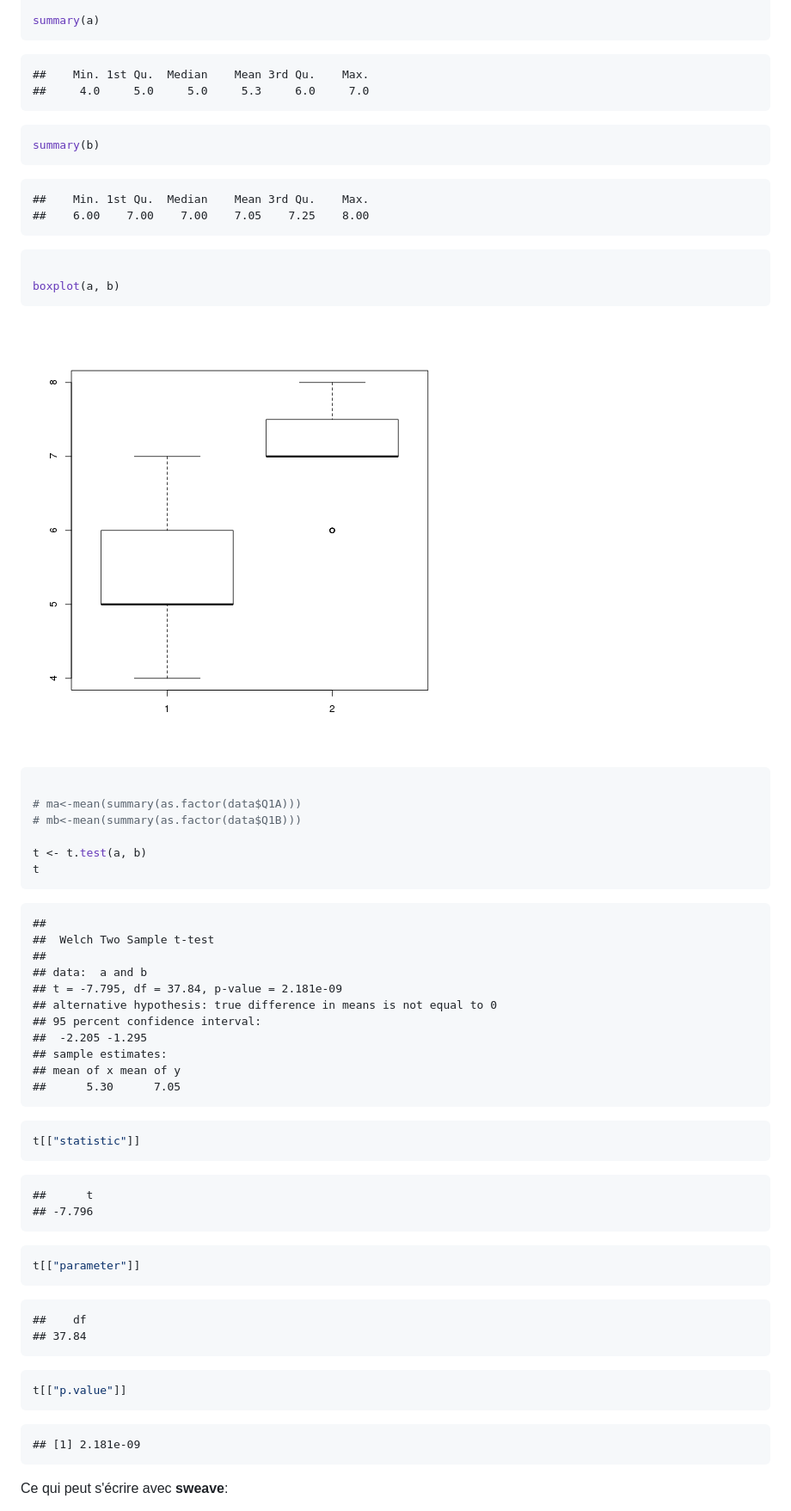
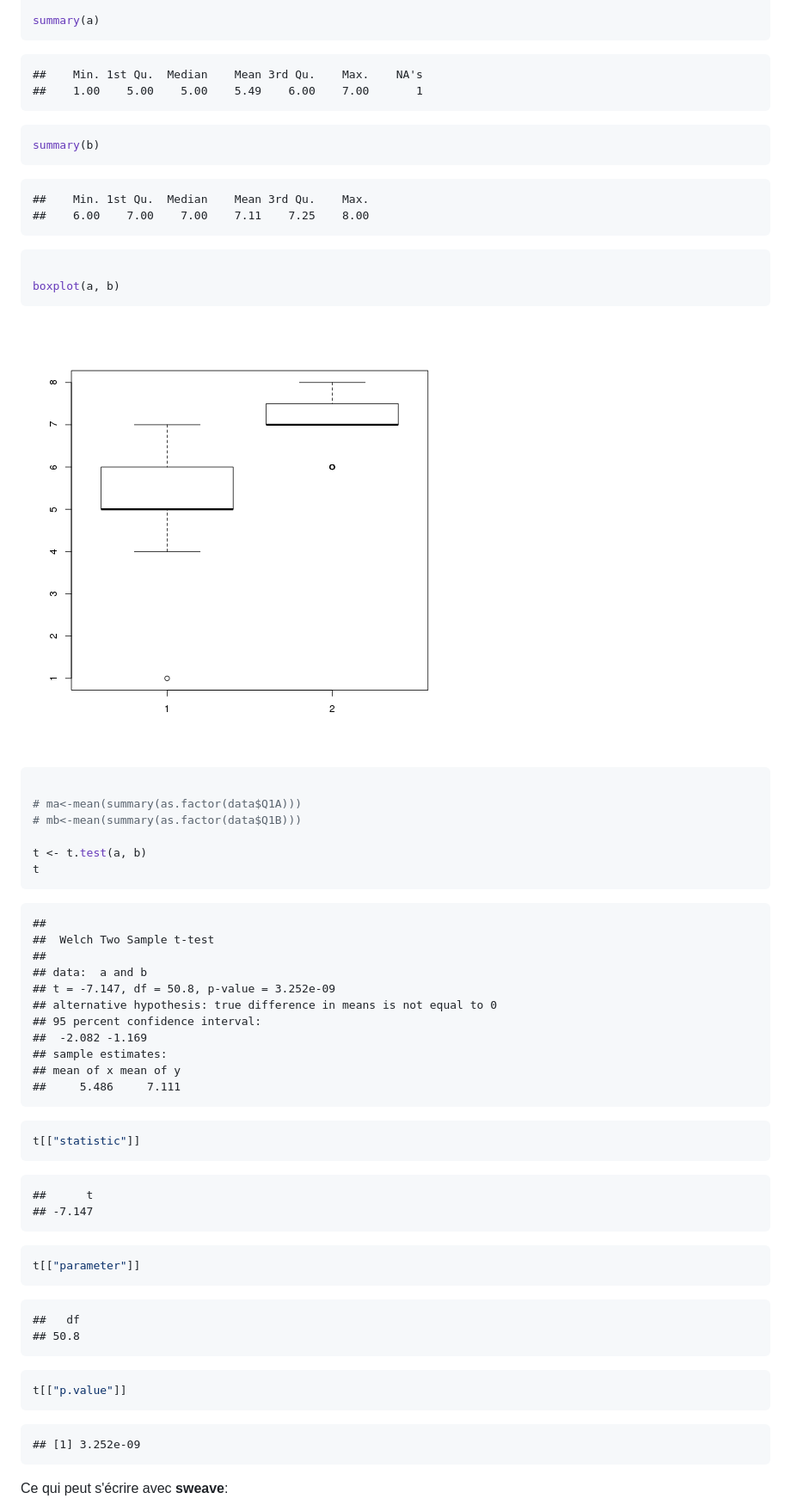
Before and after one commit to jcrb/Brunstein, a Markdown page: Brunstein.md, the part around one of its changes. Shown at 86% size. GitHub-like rendering; pictures changed too: figure/unnamed-chunk-72.png.

````diff
--- a/Brunstein.md
+++ b/Brunstein.md
@@ -201,8 +201,8 @@ summary(a)
 ```
 
 ```
-##    Min. 1st Qu.  Median    Mean 3rd Qu.    Max.
-##     4.0     5.0     5.0     5.3     6.0     7.0
+##    Min. 1st Qu.  Median    Mean 3rd Qu.    Max.    NA's
+##    1.00    5.00    5.00    5.49    6.00    7.00       1
 ```
 
 ```r
@@ -211,7 +211,7 @@ summary(b)
 
 ```
 ##    Min. 1st Qu.  Median    Mean 3rd Qu.    Max.
-##    6.00    7.00    7.00    7.05    7.25    8.00
+##    6.00    7.00    7.00    7.11    7.25    8.00
 ```
 
 ```r
@@ -235,13 +235,13 @@ t
 ## 	Welch Two Sample t-test
 ##
 ## data:  a and b
-## t = -7.795, df = 37.84, p-value = 2.181e-09
+## t = -7.147, df = 50.8, p-value = 3.252e-09
 ## alternative hypothesis: true difference in means is not equal to 0
 ## 95 percent confidence interval:
-##  -2.205 -1.295
+##  -2.082 -1.169
 ## sample estimates:
 ## mean of x mean of y
-##      5.30      7.05
+##     5.486     7.111
 ```
 
 ```r
@@ -250,7 +250,7 @@ t[["statistic"]]
 
 ```
 ##      t
-## -7.796
+## -7.147
 ```
 
 ```r
@@ -258,8 +258,8 @@ t[["parameter"]]
 ```
 
 ```
-##    df
-## 37.84
+##   df
+## 50.8
 ```
 
 ```r
@@ -267,7 +267,7 @@ t[["p.value"]]
 ```
 
 ```
-## [1] 2.181e-09
+## [1] 3.252e-09
 ```
 
 Ce qui peut s'écrire avec **sweave**:
````
Also changed, not shown: other parts of Brunstein.md (+46 -7 lines), figure/unnamed-chunk-10.png, figure/unnamed-chunk-4.png, 7 other files.
